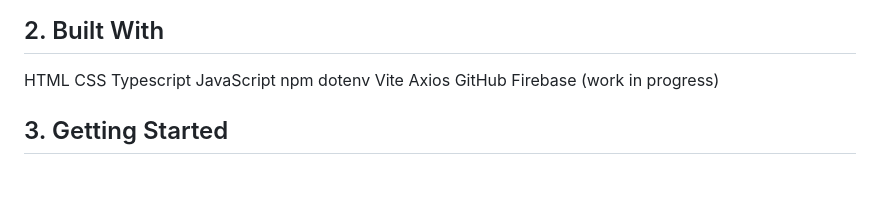
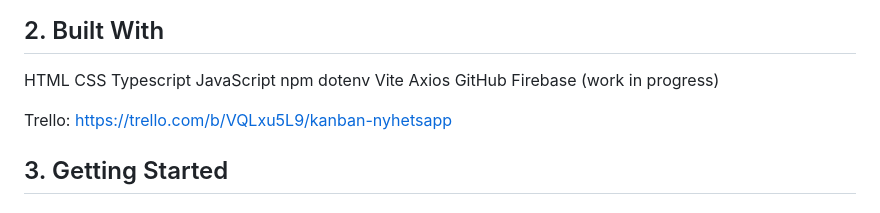
Before and after one commit to hobornemann/Nyhetssida_ts, a Markdown page: README.md, the part around the change. Rendered like a GitHub page; blank space fills up the shorter version.

Commit message:
added a public link to Trello-projekt

```diff
--- a/README.md
+++ b/README.md
@@ -35,6 +35,9 @@ Vite
 Axios
 GitHub
 Firebase (work in progress)
+
+Trello:  https://trello.com/b/VQLxu5L9/kanban-nyhetsapp
+
 
 ## 3. Getting Started
 
```
